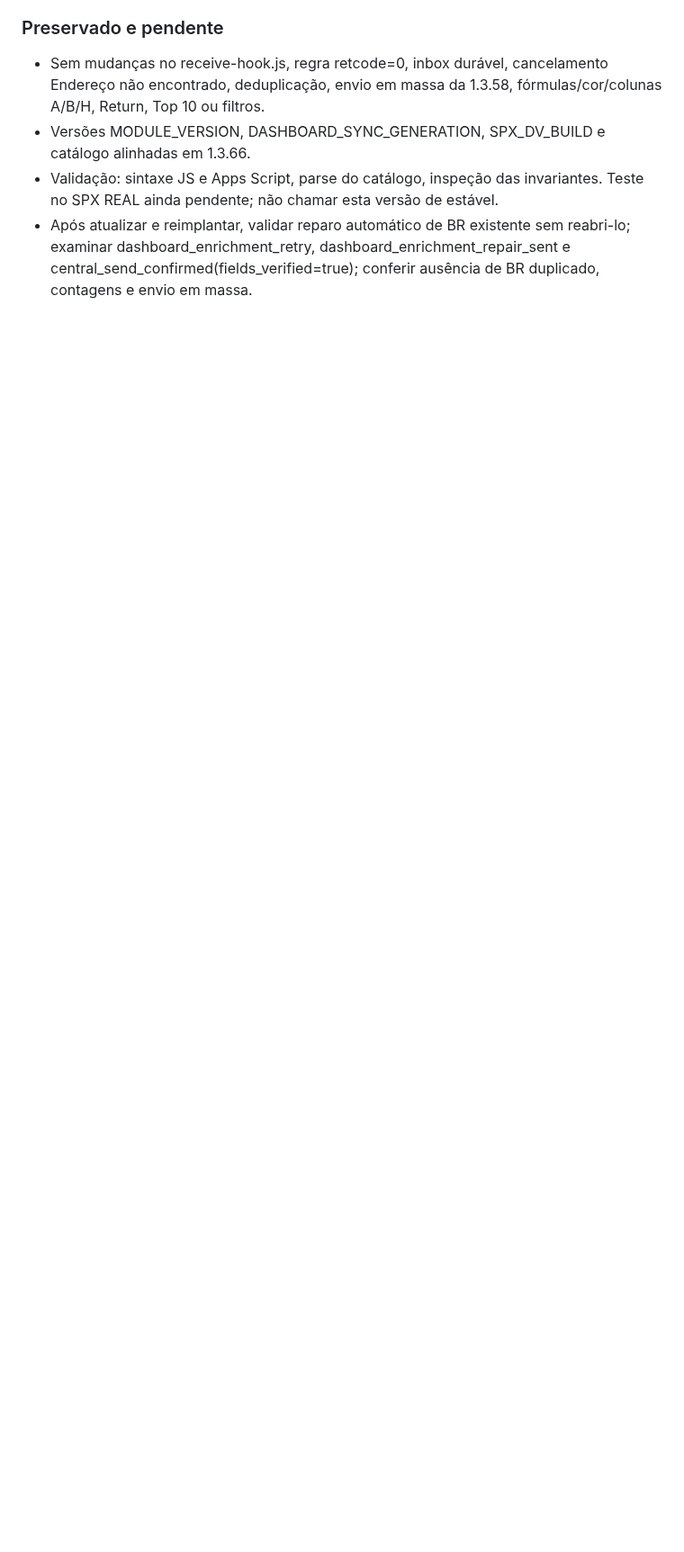
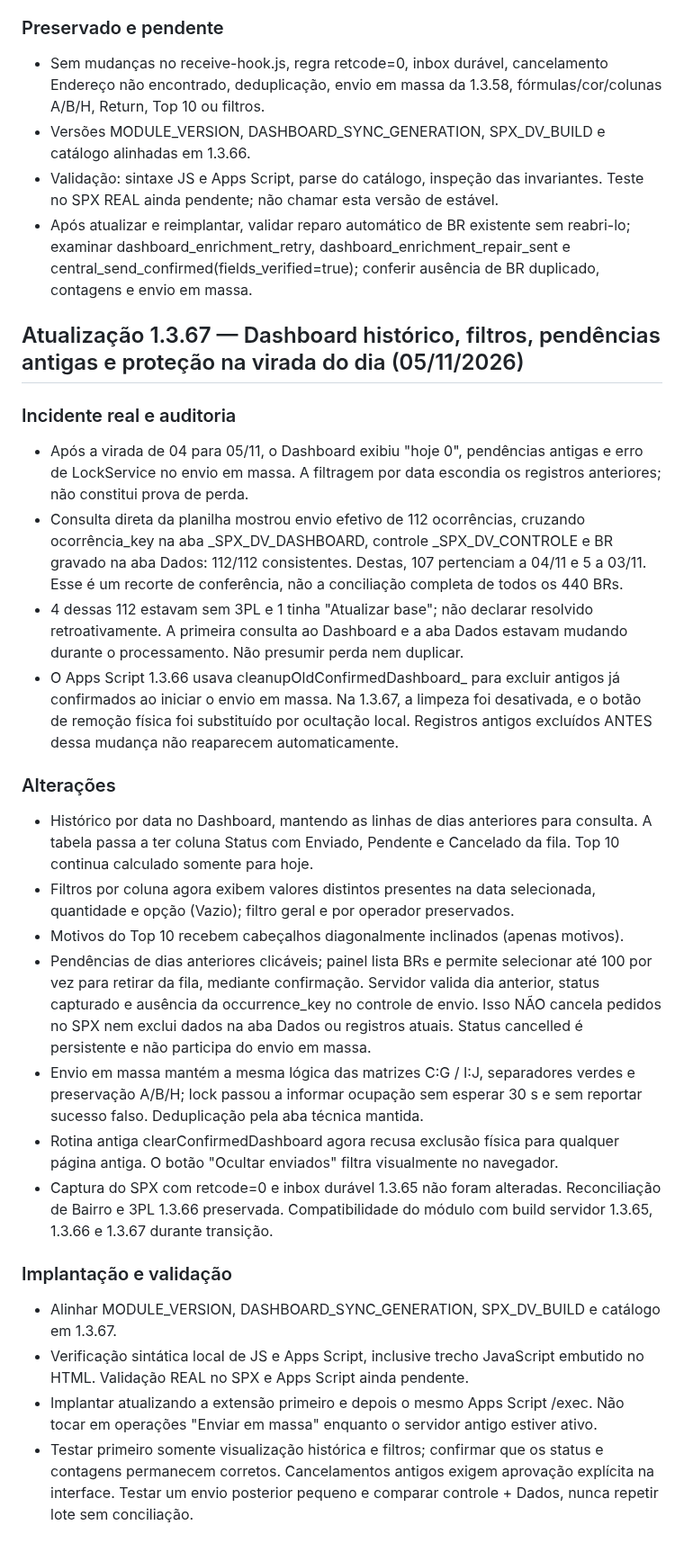
Before and after one commit to RAlDE/spx-dv, a Markdown page: PROJECT_CONTEXT.md, the part around the change. Shown at 90% size. GitHub-like rendering; blank space fills up the shorter version.

Commit message:
Documentar correções 1.3.67 e ressalvas do histórico

```diff
--- a/PROJECT_CONTEXT.md
+++ b/PROJECT_CONTEXT.md
@@ -2821,3 +2821,27 @@ Para recuperá-los é necessário comparar a lista dos 132 BRs do RT com os 121
 - Versões MODULE_VERSION, DASHBOARD_SYNC_GENERATION, SPX_DV_BUILD e catálogo alinhadas em 1.3.66.
 - Validação: sintaxe JS e Apps Script, parse do catálogo, inspeção das invariantes. Teste no SPX REAL ainda pendente; não chamar esta versão de estável.
 - Após atualizar e reimplantar, validar reparo automático de BR existente sem reabri-lo; examinar dashboard_enrichment_retry, dashboard_enrichment_repair_sent e central_send_confirmed(fields_verified=true); conferir ausência de BR duplicado, contagens e envio em massa.
+
+
+## Atualização 1.3.67 — Dashboard histórico, filtros, pendências antigas e proteção na virada do dia (05/11/2026)
+
+### Incidente real e auditoria
+- Após a virada de 04 para 05/11, o Dashboard exibiu "hoje 0", pendências antigas e erro de LockService no envio em massa. A filtragem por data escondia os registros anteriores; não constitui prova de perda.
+- Consulta direta da planilha mostrou envio efetivo de 112 ocorrências, cruzando ocorrência_key na aba _SPX_DV_DASHBOARD, controle _SPX_DV_CONTROLE e BR gravado na aba Dados: 112/112 consistentes. Destas, 107 pertenciam a 04/11 e 5 a 03/11. Esse é um recorte de conferência, não a conciliação completa de todos os 440 BRs.
+- 4 dessas 112 estavam sem 3PL e 1 tinha "Atualizar base"; não declarar resolvido retroativamente. A primeira consulta ao Dashboard e a aba Dados estavam mudando durante o processamento. Não presumir perda nem duplicar.
+- O Apps Script 1.3.66 usava cleanupOldConfirmedDashboard_ para excluir antigos já confirmados ao iniciar o envio em massa. Na 1.3.67, a limpeza foi desativada, e o botão de remoção física foi substituído por ocultação local. Registros antigos excluídos ANTES dessa mudança não reaparecem automaticamente.
+
+### Alterações
+- Histórico por data no Dashboard, mantendo as linhas de dias anteriores para consulta. A tabela passa a ter coluna Status com Enviado, Pendente e Cancelado da fila. Top 10 continua calculado somente para hoje.
+- Filtros por coluna agora exibem valores distintos presentes na data selecionada, quantidade e opção (Vazio); filtro geral e por operador preservados.
+- Motivos do Top 10 recebem cabeçalhos diagonalmente inclinados (apenas motivos).
+- Pendências de dias anteriores clicáveis; painel lista BRs e permite selecionar até 100 por vez para retirar da fila, mediante confirmação. Servidor valida dia anterior, status capturado e ausência da occurrence_key no controle de envio. Isso NÃO cancela pedidos no SPX nem exclui dados na aba Dados ou registros atuais. Status cancelled é persistente e não participa do envio em massa.
+- Envio em massa mantém a mesma lógica das matrizes C:G / I:J, separadores verdes e preservação A/B/H; lock passou a informar ocupação sem esperar 30 s e sem reportar sucesso falso. Deduplicação pela aba técnica mantida.
+- Rotina antiga clearConfirmedDashboard agora recusa exclusão física para qualquer página antiga. O botão "Ocultar enviados" filtra visualmente no navegador.
+- Captura do SPX com retcode=0 e inbox durável 1.3.65 não foram alteradas. Reconciliação de Bairro e 3PL 1.3.66 preservada. Compatibilidade do módulo com build servidor 1.3.65, 1.3.66 e 1.3.67 durante transição.
+
+### Implantação e validação
+- Alinhar MODULE_VERSION, DASHBOARD_SYNC_GENERATION, SPX_DV_BUILD e catálogo em 1.3.67.
+- Verificação sintática local de JS e Apps Script, inclusive trecho JavaScript embutido no HTML. Validação REAL no SPX e Apps Script ainda pendente.
+- Implantar atualizando a extensão primeiro e depois o mesmo Apps Script /exec. Não tocar em operações "Enviar em massa" enquanto o servidor antigo estiver ativo.
+- Testar primeiro somente visualização histórica e filtros; confirmar que os status e contagens permanecem corretos. Cancelamentos antigos exigem aprovação explícita na interface. Testar um envio posterior pequeno e comparar controle + Dados, nunca repetir lote sem conciliação.
```
